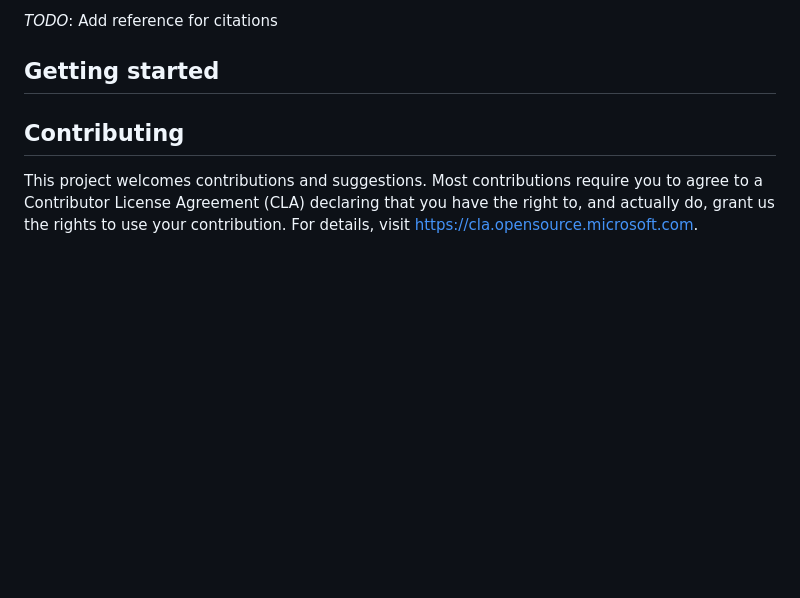
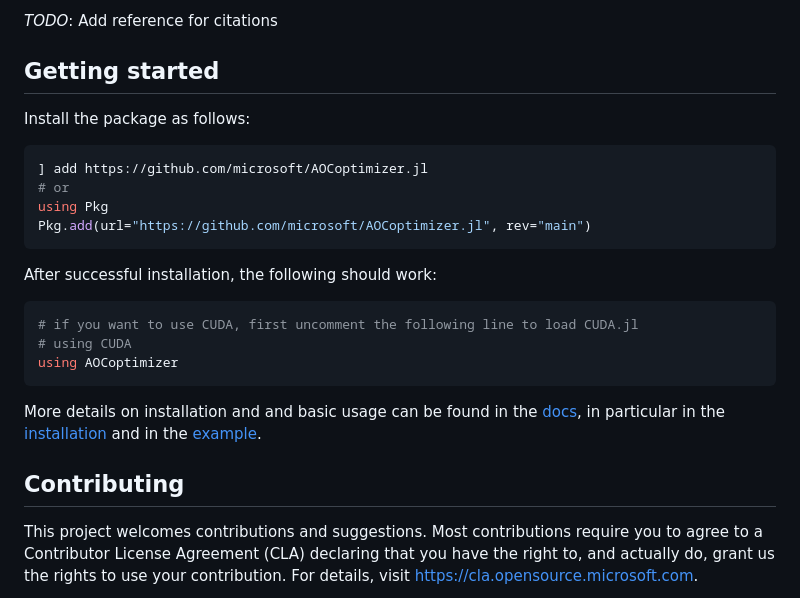
Before and after one commit to microsoft/AOCoptimizer.jl, a Markdown page: README.md, the part around the change. Drawn GitHub-style; blank space fills up the shorter version.

Commit message:
docs(docs): connect the main project page with doc site

````diff
--- a/README.md
+++ b/README.md
@@ -28,6 +28,26 @@ _TODO_: Add reference for citations
 
 ## Getting started
 
+Install the package as follows:
+
+```julia
+] add https://github.com/microsoft/AOCoptimizer.jl
+# or
+using Pkg
+Pkg.add(url="https://github.com/microsoft/AOCoptimizer.jl", rev="main")
+```
+
+After successful installation, the following should work:
+
+```julia
+# if you want to use CUDA, first uncomment the following line to load CUDA.jl
+# using CUDA
+using AOCoptimizer
+```
+
+More details on installation and and basic usage can be found in the [docs](https://microsoft.github.io/AOCoptimizer.jl),
+in particular in the [installation](https://microsoft.github.io/AOCoptimizer.jl/dev/manual/installation/) and
+in the [example](https://microsoft.github.io/AOCoptimizer.jl/dev/tutorials/example/).
 
 ## Contributing
 
````
